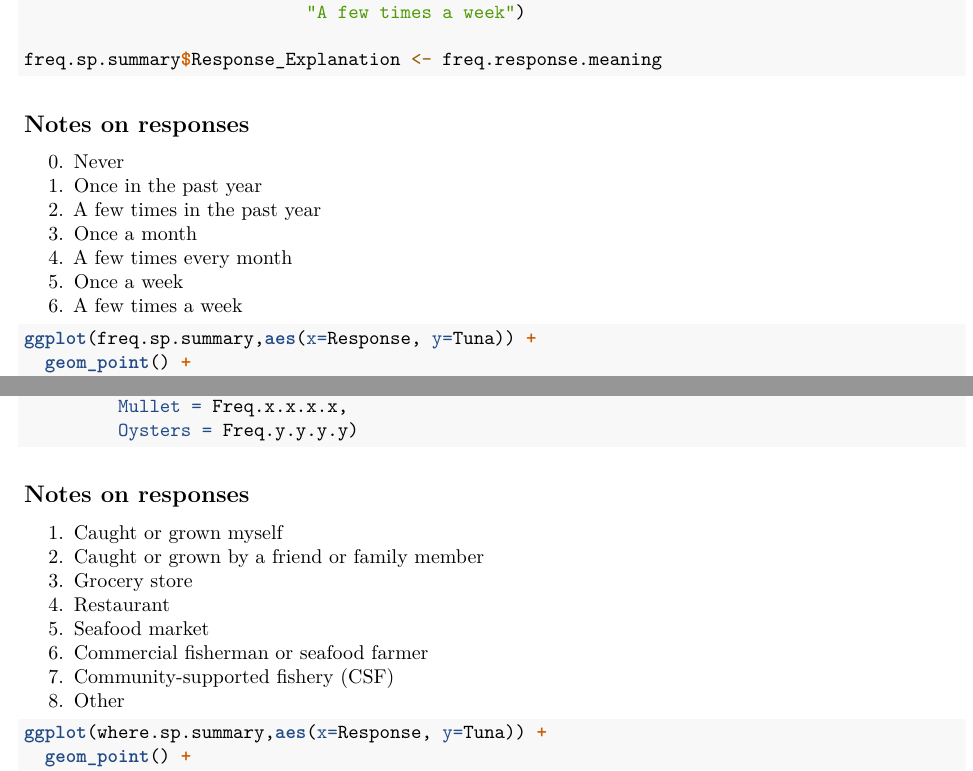
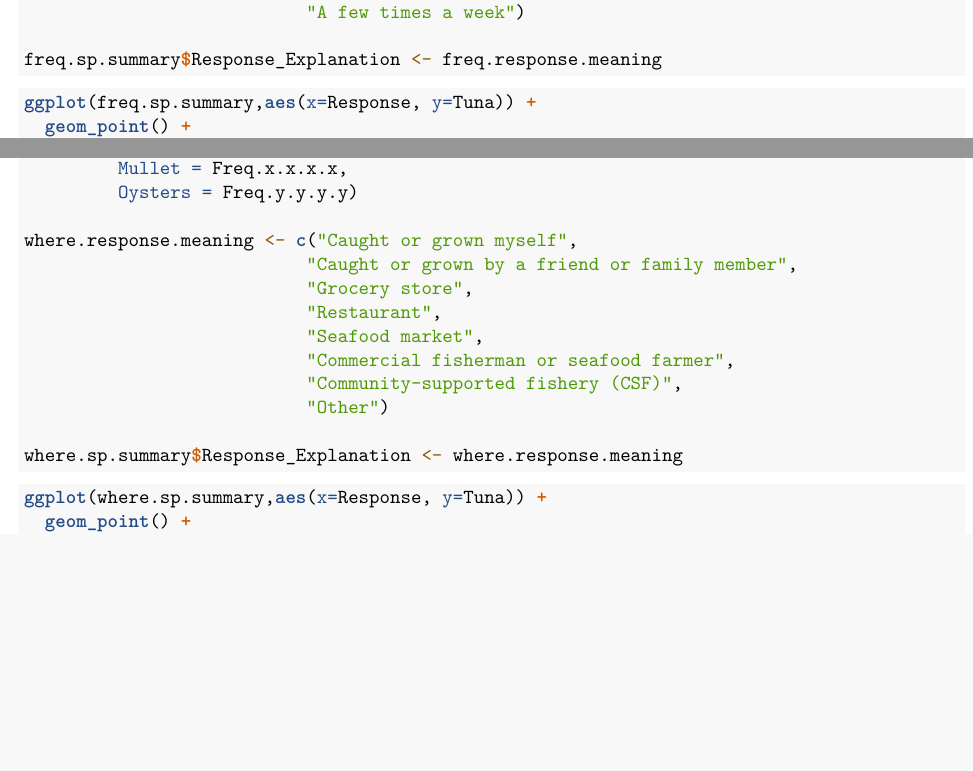
Before and after one commit to ztw814/ENV872_FinalProject, an R Markdown document (Working_File.Rmd): two parts of pages 2 and 4 of 4, joined at a grey line, cut so that both start at the same text, the shorter picture padded with empty space. Rendered offline with R 4.5, knitr and Pandoc, then LaTeX, with nearby package versions.

Commit message:
Adding response explanations to Where Summary df and cleaning up my notes

````diff
--- a/Working_File.Rmd
+++ b/Working_File.Rmd
@@ -81,16 +81,6 @@ freq.response.meaning <- c("Never",
 freq.sp.summary$Response_Explanation <- freq.response.meaning
 ```
 
-## Notes on responses
-
-0. Never
-1. Once in the past year
-2. A few times in the past year
-3. Once a month
-4. A few times every month
-5. Once a week
-6. A few times a week
-
 ```{r How Often Plot}
 ggplot(freq.sp.summary,aes(x=Response, y=Tuna)) +
   geom_point() +
@@ -130,18 +120,18 @@ where.sp.summary <- where.sp.summary %>%
          Clams = Freq.y.y.y,
          Mullet = Freq.x.x.x.x,
          Oysters = Freq.y.y.y.y)
+
+where.response.meaning <- c("Caught or grown myself",
+                           "Caught or grown by a friend or family member",
+                           "Grocery store",
+                           "Restaurant",
+                           "Seafood market",
+                           "Commercial fisherman or seafood farmer",
+                           "Community-supported fishery (CSF)",
+                           "Other")
+
+where.sp.summary$Response_Explanation <- where.response.meaning
 ```
-
-## Notes on responses
-
-1. Caught or grown myself
-2. Caught or grown by a friend or family member
-3. Grocery store
-4. Restaurant
-5. Seafood market
-6. Commercial fisherman or seafood farmer
-7. Community-supported fishery (CSF)
-8. Other
 
 ```{r Where Plot}
 ggplot(where.sp.summary,aes(x=Response, y=Tuna)) +
````
